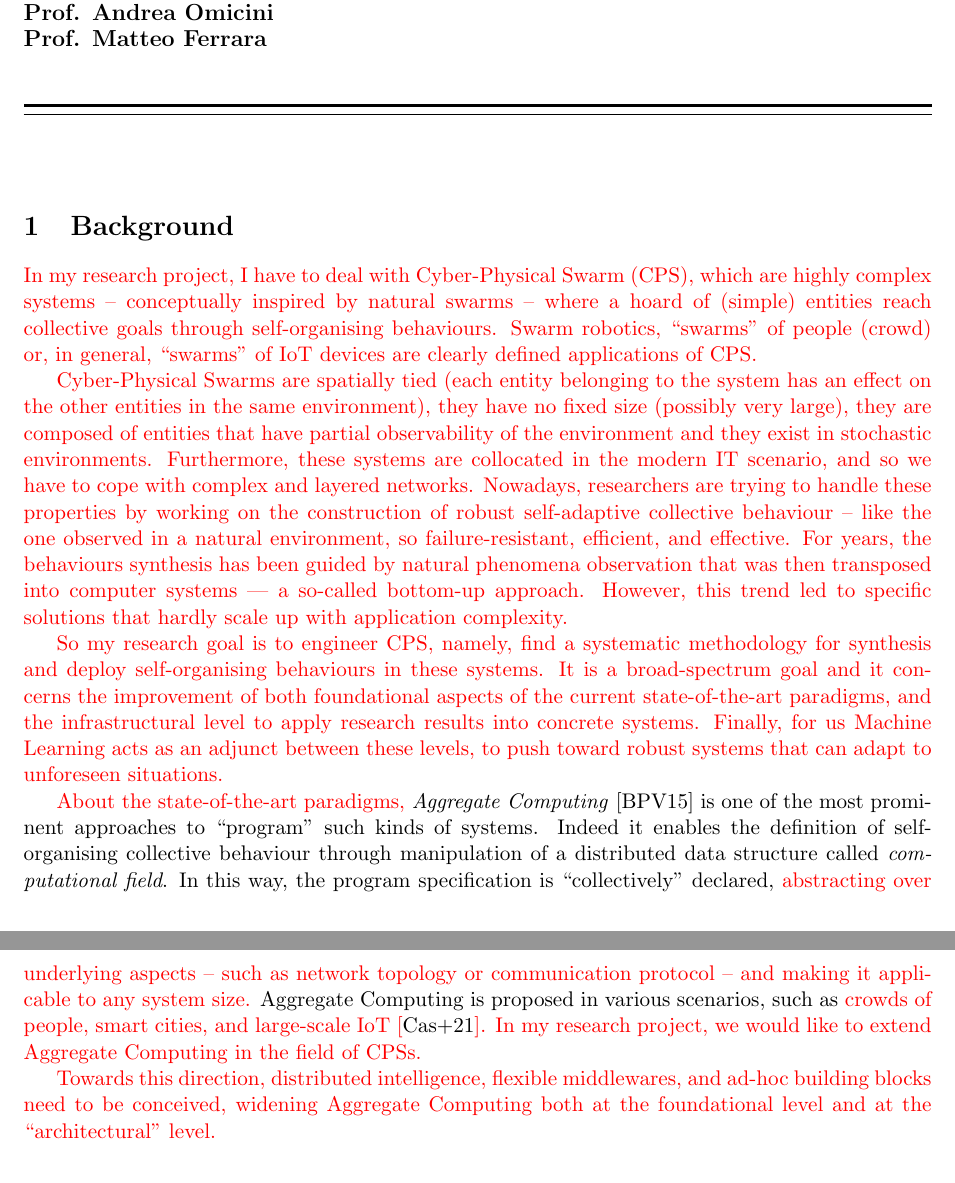
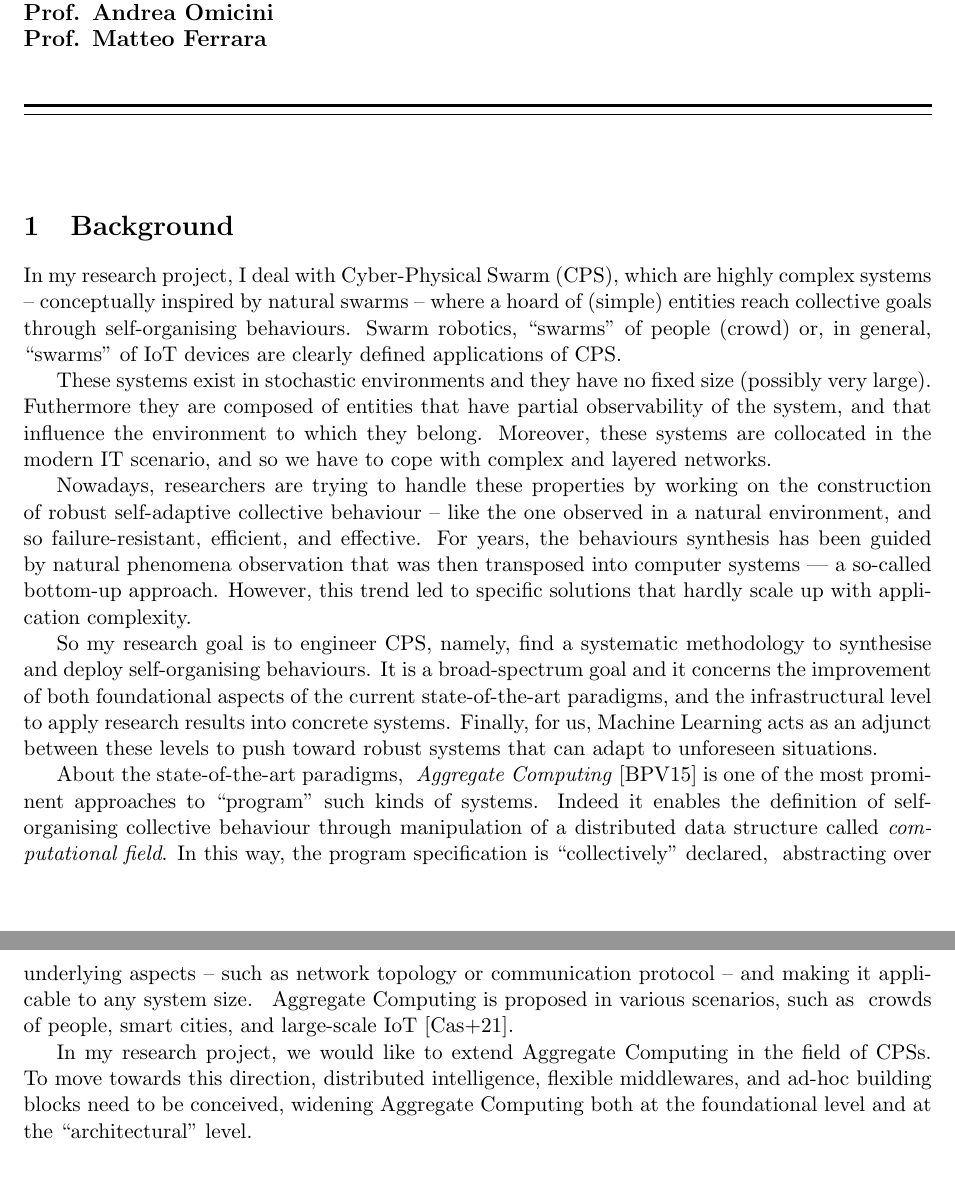
Before and after one commit to cric96/phd-second-year-report, a LaTeX document (report.tex): two parts of pages 1 and 2 of 5, joined at a grey line, cut so that both start at the same text. Compiled offline with pdfLaTeX.

Commit message:
last fixs

```diff
--- a/report.tex
+++ b/report.tex
@@ -70,7 +70,10 @@ Prof. Matteo Ferrara}
 	\rule[0.5cm]{\textwidth}{0.1mm}
 }
 
-\newcommand{\rev}[1]{{\color{red}#1}}
+\newcommand{\rev}[1]{{
+	%\color{red}
+	#1
+	}}
 \section{Background}
 % \rev{
 % 	My research topic concerns engineering large-scale multi-agent
@@ -93,30 +96,30 @@ Prof. Matteo Ferrara}
 %  prominent approaches to ``program" collective behaviour for such kinds of systems.
 %
 \rev{
-In my research project, I have to deal with Cyber-Physical Swarm (CPS),
+In my research project, I deal with Cyber-Physical Swarm (CPS),
  which are highly complex systems -- conceptually inspired by natural swarms --
  where a hoard of (simple) entities reach collective goals through self-organising behaviours.
 %
 Swarm robotics, ``swarms" of people (crowd) or, in general, ``swarms" of IoT devices are clearly defined applications of CPS.
 
-Cyber-Physical Swarms are spatially tied (each entity belonging to the system has an effect on the other entities in the same environment),
- they have no fixed size (possibly very large),
- they are composed of entities that have partial observability of the environment and
- they exist in stochastic environments.
+These systems exist in stochastic environments and they have no fixed size (possibly very large).
 %
-Furthermore, these systems are collocated in the modern IT scenario, and so we have to cope with complex and layered networks.
-%
+Futhermore they are composed of entities that have partial observability of the system,
+ and that influence the environment to which they belong.
+ %
+Moreover, these systems are collocated in the modern IT scenario, and so we have to cope with complex and layered networks.
+
 Nowadays, researchers are trying to handle these properties by working on the construction of robust self-adaptive collective behaviour --
- like the one observed in a natural environment, so failure-resistant, efficient, and effective.
+ like the one observed in a natural environment, and so failure-resistant, efficient, and effective.
 %
 For years, the behaviours synthesis has been guided by natural phenomena observation that was then transposed into computer systems --- a so-called bottom-up approach.
  However, this trend led to specific solutions that hardly scale up with application complexity.
 
 So my research goal is to engineer CPS,
- namely, find a systematic methodology for synthesis and deploy self-organising behaviours in these systems.
+ namely, find a systematic methodology to synthesise and deploy self-organising behaviours.
  It is a broad-spectrum goal and it concerns the improvement of both foundational aspects of the current state-of-the-art paradigms,
  and the infrastructural level to apply research results into concrete systems.
- Finally, for us  Machine Learning acts as an adjunct between these levels, to push toward robust systems that can adapt to unforeseen situations.
+ Finally, for us, Machine Learning acts as an adjunct between these levels to push toward robust systems that can adapt to unforeseen situations.
 
 About the state-of-the-art paradigms,} \textit{Aggregate Computing}~\cite{aggregatecomputing} is one of the most prominent approaches to ``program" such kinds of systems.
 %
@@ -130,15 +133,15 @@ Indeed it enables the definition of self-organising collective behaviour
 %
 Aggregate Computing is proposed in various scenarios,
  such as \rev{crowds of people, smart cities, and large-scale IoT~\cite{processes}.}
-\rev{
+
+ \rev{
 In my research project, we would like to extend
  Aggregate Computing in the field of CPSs.
 %  The latter can be characterised as a modern version of the notion of a swarm,
 %  including a not  only swarm  of  robots  and  drones,
 %  but  also  ``swarms"  of  IoT devices and ``swarms" of
 %  people with wearable devices in a real environment.
-
-Towards this direction, distributed intelligence, flexible middlewares, and ad-hoc
+To move towards this direction, distributed intelligence, flexible middlewares, and ad-hoc
  building blocks need to be conceived, widening Aggregate Computing both
  at the foundational level and at the ``architectural" level.
 }
```
Also changed, not shown: report.tex (2 more changed lines).
